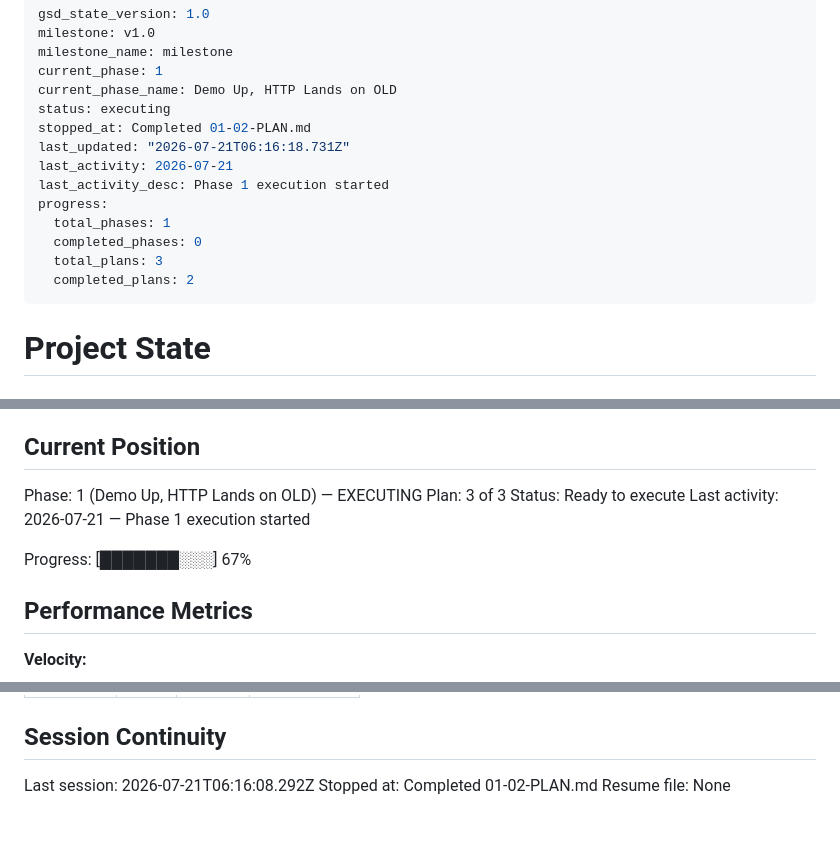
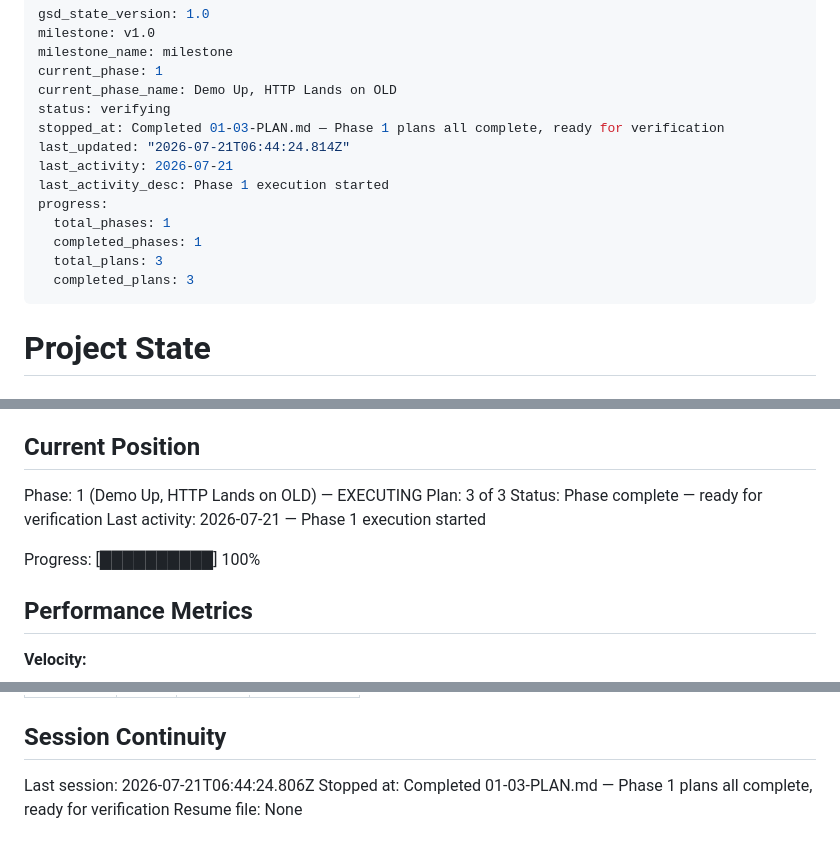
Before and after one commit to thegippygeek/nginx-redirect-demo, a Markdown page: .planning/STATE.md, 3 parts joined by grey strips. GitHub-like rendering.

Commit message:
docs(01-03): update state, roadmap and requirements for plan 01-03

```diff
--- a/.planning/STATE.md
+++ b/.planning/STATE.md
@@ -4,16 +4,16 @@ milestone: v1.0
 milestone_name: milestone
 current_phase: 1
 current_phase_name: Demo Up, HTTP Lands on OLD
-status: executing
-stopped_at: Completed 01-02-PLAN.md
-last_updated: "2026-07-21T06:16:18.731Z"
+status: verifying
+stopped_at: Completed 01-03-PLAN.md — Phase 1 plans all complete, ready for verification
+last_updated: "2026-07-21T06:44:24.814Z"
 last_activity: 2026-07-21
 last_activity_desc: Phase 1 execution started
 progress:
   total_phases: 1
-  completed_phases: 0
+  completed_phases: 1
   total_plans: 3
-  completed_plans: 2
+  completed_plans: 3
 ---
 
 # Project State
@@ -29,10 +29,10 @@ See: .planning/PROJECT.md (updated 2026-07-21)
 
 Phase: 1 (Demo Up, HTTP Lands on OLD) — EXECUTING
 Plan: 3 of 3
-Status: Ready to execute
+Status: Phase complete — ready for verification
 Last activity: 2026-07-21 — Phase 1 execution started
 
-Progress: [███████░░░] 67%
+Progress: [██████████] 100%
 
 ## Performance Metrics
 
@@ -95,6 +99,6 @@ None yet.
 
 ## Session Continuity
 
-Last session: 2026-07-21T06:16:08.292Z
-Stopped at: Completed 01-02-PLAN.md
+Last session: 2026-07-21T06:44:24.806Z
+Stopped at: Completed 01-03-PLAN.md — Phase 1 plans all complete, ready for verification
 Resume file: None
```
Also changed, not shown: other parts of .planning/STATE.md (+4 -0 lines), .planning/REQUIREMENTS.md (+4 -4 lines).
